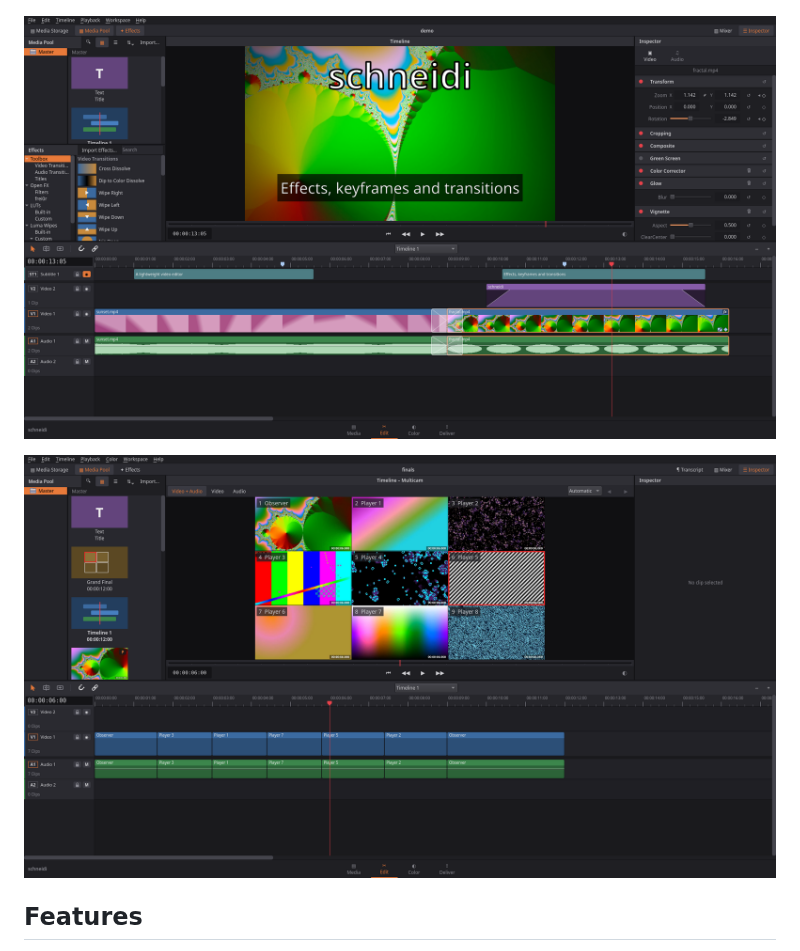
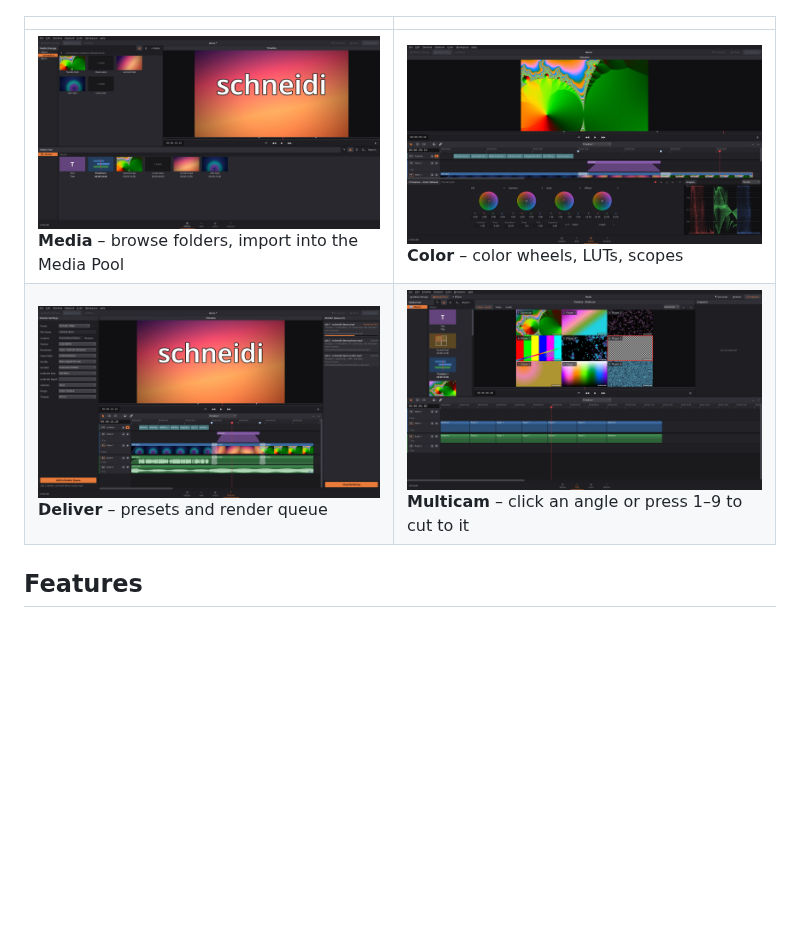
Before and after one commit to OnkelTheorie/schneidi, a Markdown page: README.md, the part around one of its changes. Drawn GitHub-style; pictures changed too: screenshots/color.png, screenshots/deliver.png (added), screenshots/edit.png; blank space fills up the shorter version.

```diff
--- a/README.md
+++ b/README.md
@@ -13,8 +24,9 @@ A DaVinci-style workflow without DaVinci's hurdles: runs on modest hardware and
 ![Editing in schneidi: clips into the timeline, ripple trim with two-up view, color wheels](screenshots/demo.gif)
 
-![Edit page](screenshots/edit.png)
-
-![Multicam view: nine angles of one event side by side – click an angle or press 1–9 to cut to it](screenshots/multicam.png)
+| | |
+|---|---|
+| [![Media page: Media Storage and Media Pool](screenshots/media.png)](screenshots/media.png)<br>**Media** – browse folders, import into the Media Pool | [![Color page: color wheels and RGB parade](screenshots/color.png)](screenshots/color.png)<br>**Color** – color wheels, LUTs, scopes |
+| [![Deliver page: render settings and render queue](screenshots/deliver.png)](screenshots/deliver.png)<br>**Deliver** – presets and render queue | [![Multicam view: nine angles of one event side by side](screenshots/multicam.png)](screenshots/multicam.png)<br>**Multicam** – click an angle or press 1–9 to cut to it |
 
 ## Features
 
```
Also changed, not shown: other parts of README.md (+14 -10 lines), 1 other file.
